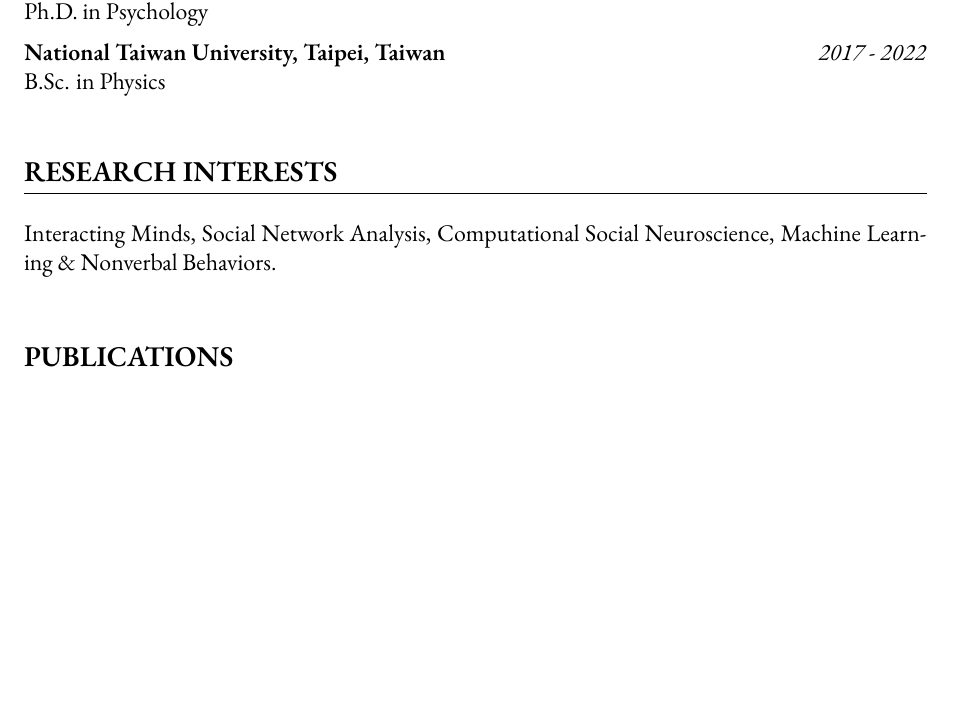
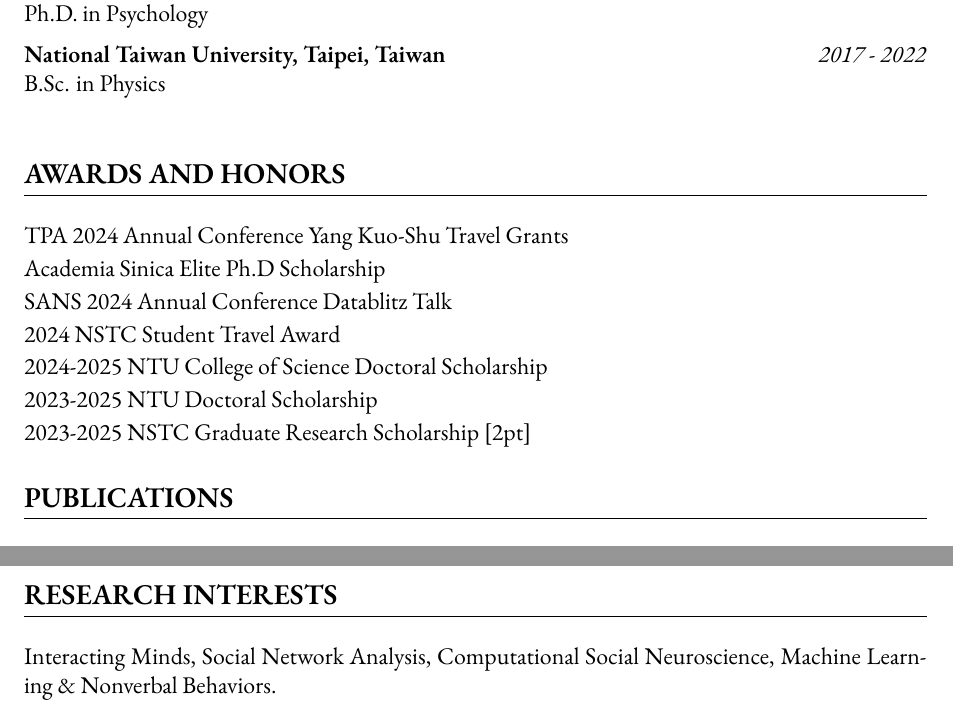
Before and after one commit to Ben-FCC/Ben-FCC_CV, a LaTeX CV (CV.tex): part of page 1 of 4 before the commit and two parts of pages 1 and 4 of 4 after it, the two joined at a grey line, cut so that both start at the same text, the shorter picture padded with empty space. Compiled offline with XeLaTeX.

Commit message:
add Honor Section and restructure CV

```diff
--- a/CV.tex
+++ b/CV.tex
@@ -65,9 +65,14 @@
 \end{flushright}
 
 \vspace{\sectionspace}
-
-\section*{RESEARCH INTERESTS}
-Interacting Minds, Social Network Analysis, Computational Social Neuroscience, Machine Learning \& Nonverbal Behaviors. \\[\sectionspace]
+\section*{AWARDS AND HONORS}
+TPA 2024 Annual Conference Yang Kuo-Shu Travel Grants\\[2pt]
+Academia Sinica Elite Ph.D Scholarship \\[2pt]
+SANS 2024 Annual Conference Datablitz Talk\\[2pt]
+2024 NSTC Student Travel Award \\[2pt]
+2024-2025 NTU College of Science Doctoral Scholarship \\[2pt]
+2023-2025 NTU Doctoral Scholarship \\[2pt]
+2023-2025 NSTC Graduate Research Scholarship [2pt]
 
 \section*{PUBLICATIONS}
 \textit{* indicates co-first authorship.} \\[10pt]
@@ -117,6 +123,11 @@
 
 \vspace{\sectionspace}
 
+\section*{RESEARCH INTERESTS}
+Interacting Minds, Social Network Analysis, Computational Social Neuroscience, Machine Learning \& Nonverbal Behaviors. \\[\sectionspace]
+
+\vspace{\sectionspace}
+
 \section*{TECHNICAL SKILLS}
 \textbf{Programming:} Machine-learning \& Deep-learning (Scikit-learn, Pytorch, TensorFlow), Neuroimaging (Nltools, Nilearn, BrainIAK, fMRIPrep), Non-verbal behavior analysis (Py-Feat, OpenFace, OpenPose), Computational modeling (Numpy, Pandas, R, pymer4, Seaborn, SciPy, MATLAB), Web \& Server programming (JavaScript, Meteor, Node.js, BASH, Socket, SQL), Network analysis (NetworkX), Neurophysiological Signal Processing (NeuroKit), Java, C, C++ \\[\itemspace]
 \noindent\textbf{Data Analysis:} RSA (Representational Similarity Analysis), IS-RSA (Intersubject Representational Similarity Analysis), SNA (Social Network Analysis), ML \& DL (Machine Learning \& Deep Learning), TPA (Transition Probability Analysis), ANOVA, GLM, HMM (Hidden Markov Model), Information theory, Linear algebra, Group theory
```
Also changed, not shown: CV.pdf, CV.tex (1 more changed lines), 2 other files.
